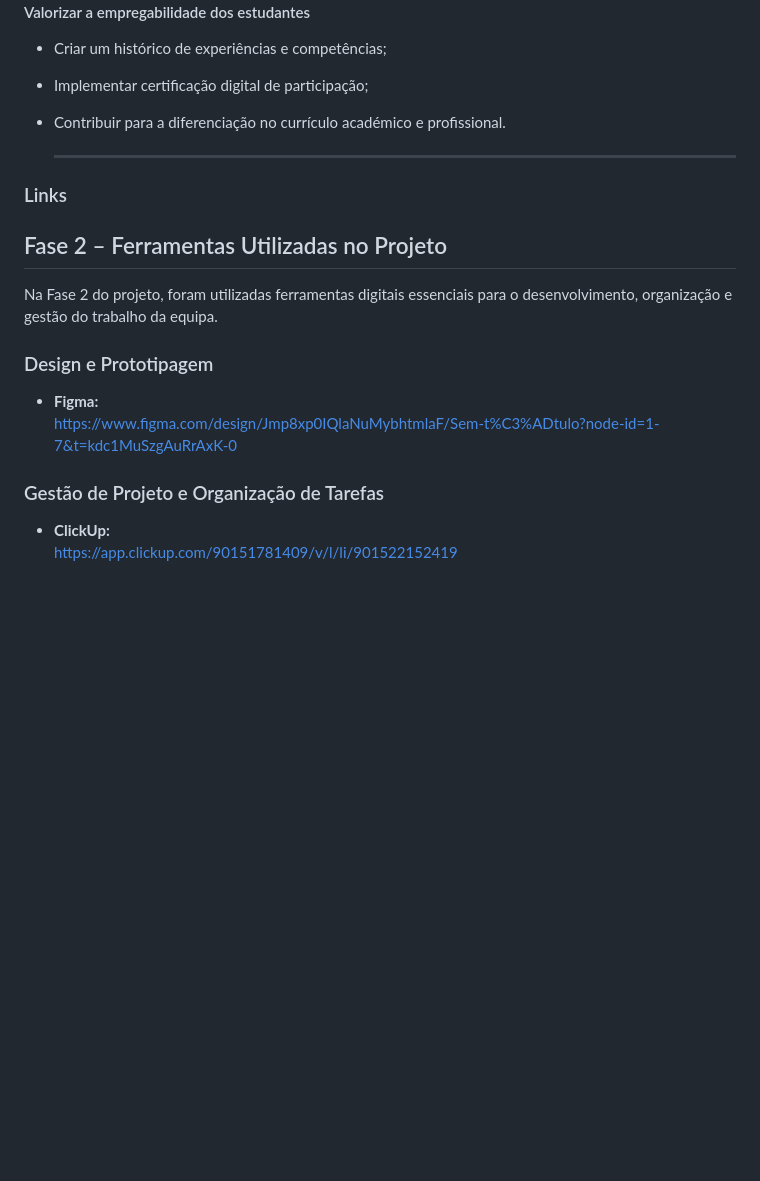
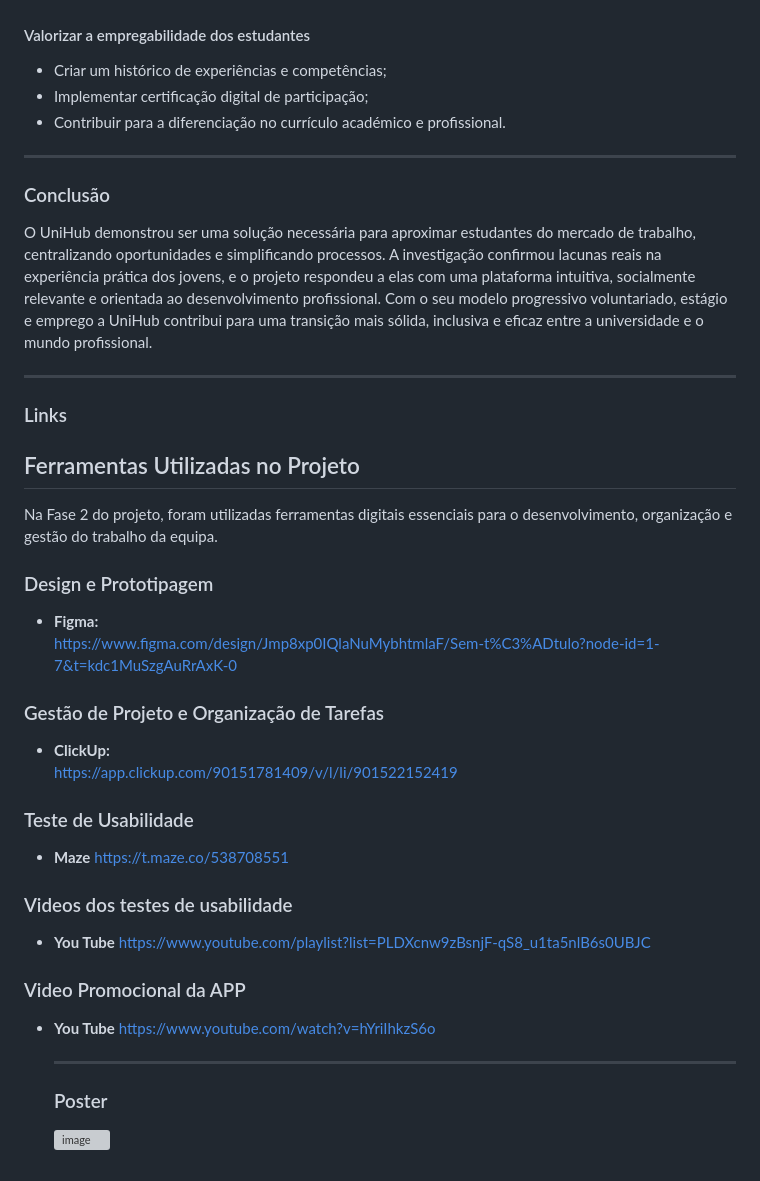
Before and after one commit to paimjo/UniHub, a Markdown page: README.md, the part around one of its changes. Drawn GitHub-style; blank space fills up the shorter version; grey boxes are pictures that could not be loaded.

```diff
--- a/README.md
+++ b/README.md
@@ -97,17 +99,35 @@ Desenvolver uma plataforma web que centralize oportunidades de voluntariado acad
 - Implementar certificação digital de participação;
 - Contribuir para a diferenciação no currículo académico e profissional.
 
+ ---
+ ### Conclusão
+
+O UniHub demonstrou ser uma solução necessária para aproximar estudantes do mercado de trabalho, centralizando oportunidades e simplificando processos. A investigação confirmou lacunas reais na experiência prática dos jovens, e o projeto respondeu a elas com uma plataforma intuitiva, socialmente relevante e orientada ao desenvolvimento profissional. Com o seu modelo progressivo voluntariado, estágio e emprego a UniHub contribui para uma transição mais sólida, inclusiva e eficaz entre a universidade e o mundo profissional.
+
   ---
  ### Links
 
-## Fase 2 – Ferramentas Utilizadas no Projeto
+## Ferramentas Utilizadas no Projeto
 
 Na Fase 2 do projeto, foram utilizadas ferramentas digitais essenciais para o desenvolvimento, organização e gestão do trabalho da equipa.
 
 ### Design e Prototipagem
 - **Figma:**
-  https://www.figma.com/design/Jmp8xp0IQlaNuMybhtmlaF/Sem-t%C3%ADtulo?node-id=1-7&t=kdc1MuSzgAuRrAxK-0
+   https://www.figma.com/design/Jmp8xp0IQlaNuMybhtmlaF/Sem-t%C3%ADtulo?node-id=1-7&t=kdc1MuSzgAuRrAxK-0
 
 ### Gestão de Projeto e Organização de Tarefas
 - **ClickUp:**
   https://app.clickup.com/90151781409/v/l/li/901522152419
+### Teste de Usabilidade
+- **Maze**
+  https://t.maze.co/538708551
+### Videos dos testes de usabilidade
+- **You Tube**
+https://www.youtube.com/playlist?list=PLDXcnw9zBsnjF-qS8_u1ta5nlB6s0UBJC
+### Video Promocional da APP
+- **You Tube**
+  https://www.youtube.com/watch?v=hYriIhkzS6o
+
+  ---
+  ### Poster
+  <img width="853" height="1280" alt="image" src="https://github.com/user-attachments/assets/0d15e7cf-a72f-4aca-bb6f-f6691176f704" />
```
Also changed, not shown: other parts of README.md (+2 -0 lines).
